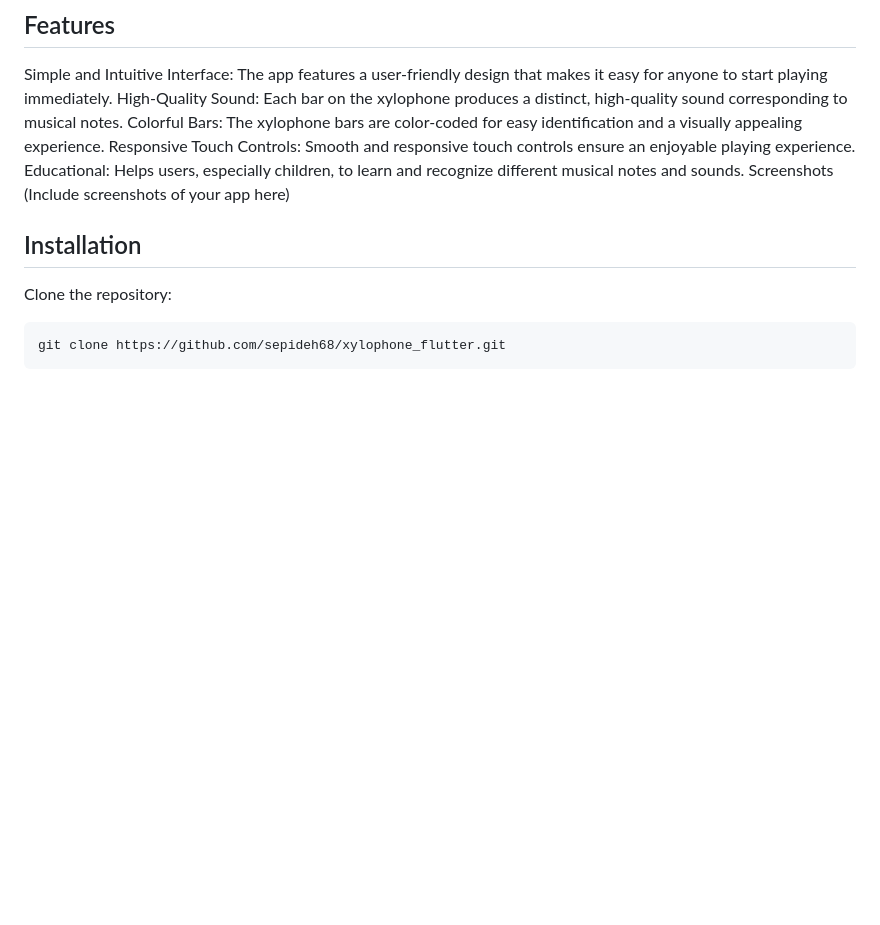
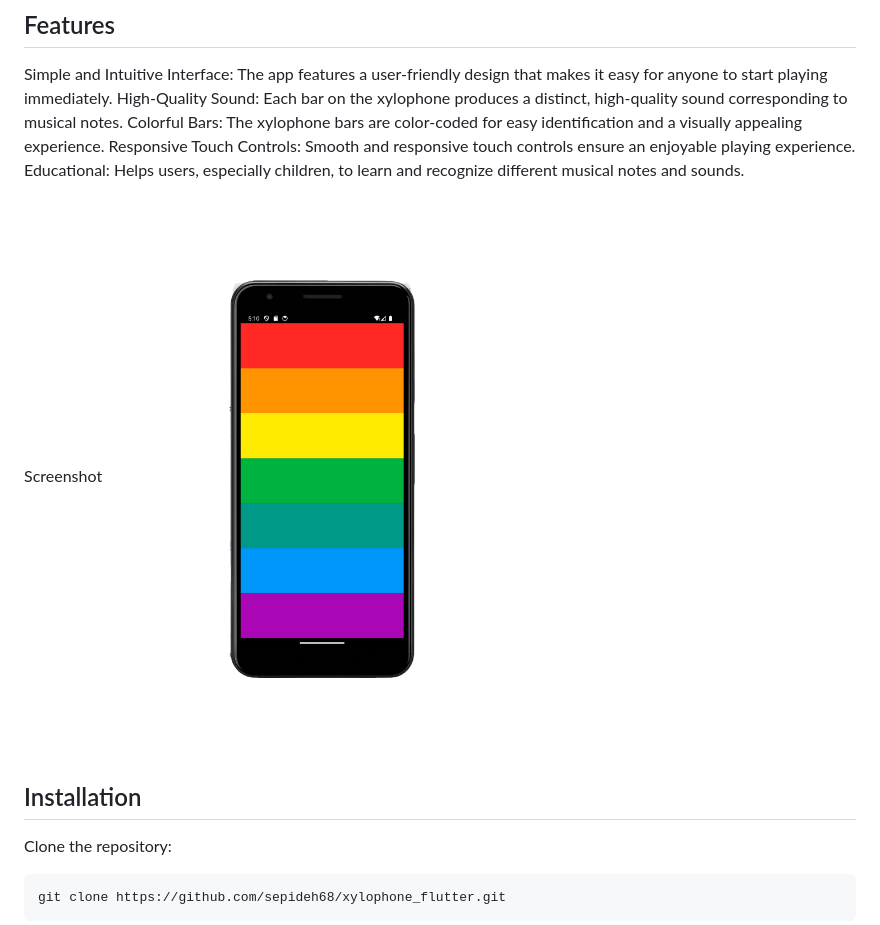
Before and after one commit to sepideh68/xylophone_flutter, a Markdown page: README.md, the part around the change. Drawn GitHub-style; pictures changed too: images/xylophone_screenshot.png (added); blank space fills up the shorter version.

```diff
--- a/README.md
+++ b/README.md
@@ -9,8 +9,9 @@ High-Quality Sound: Each bar on the xylophone produces a distinct, high-quality
 Colorful Bars: The xylophone bars are color-coded for easy identification and a visually appealing experience.
 Responsive Touch Controls: Smooth and responsive touch controls ensure an enjoyable playing experience.
 Educational: Helps users, especially children, to learn and recognize different musical notes and sounds.
-Screenshots
-(Include screenshots of your app here)
+
+Screenshot
+![screenshot image](images/xylophone_screenshot.png)
 
 ## Installation
 Clone the repository:
```
